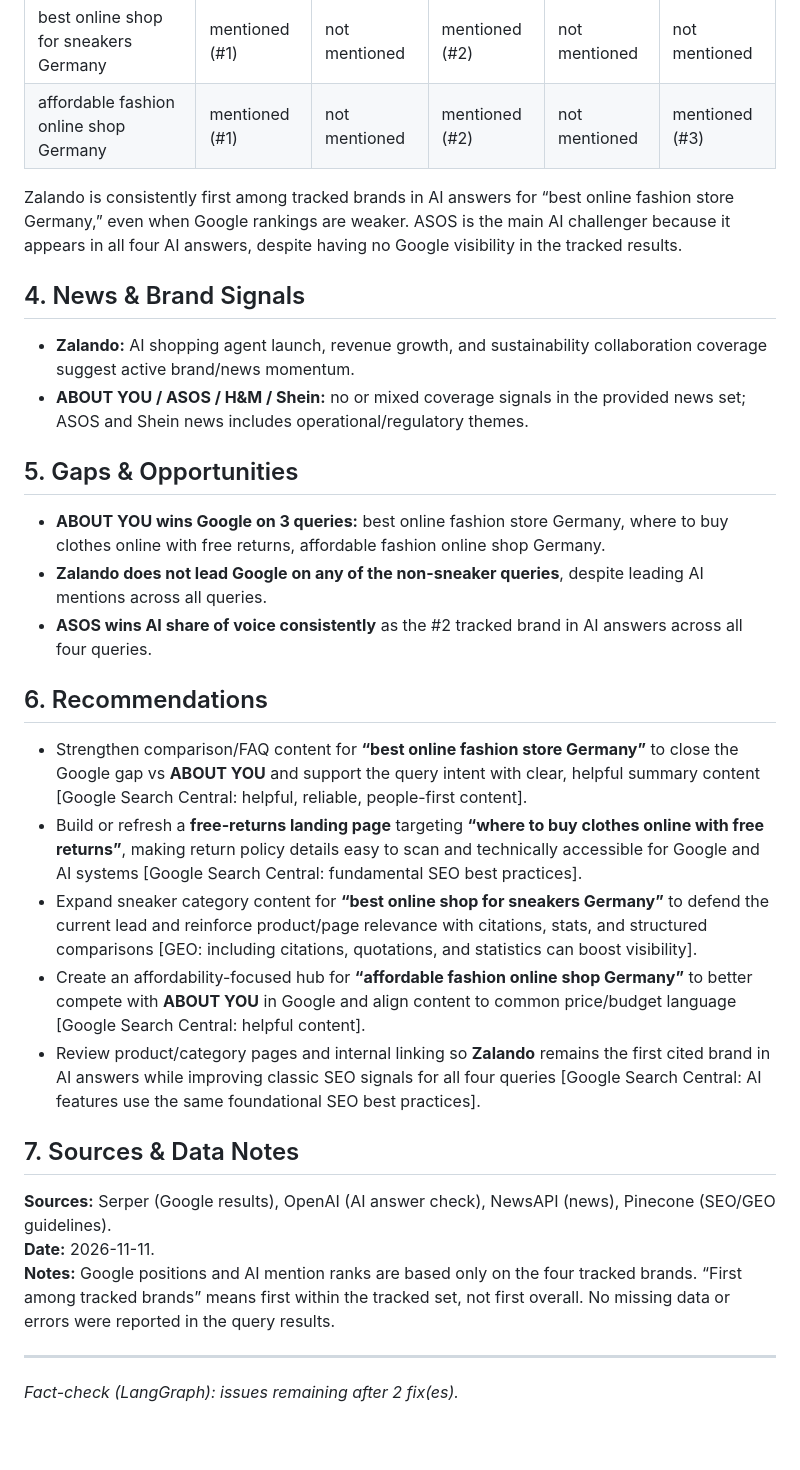
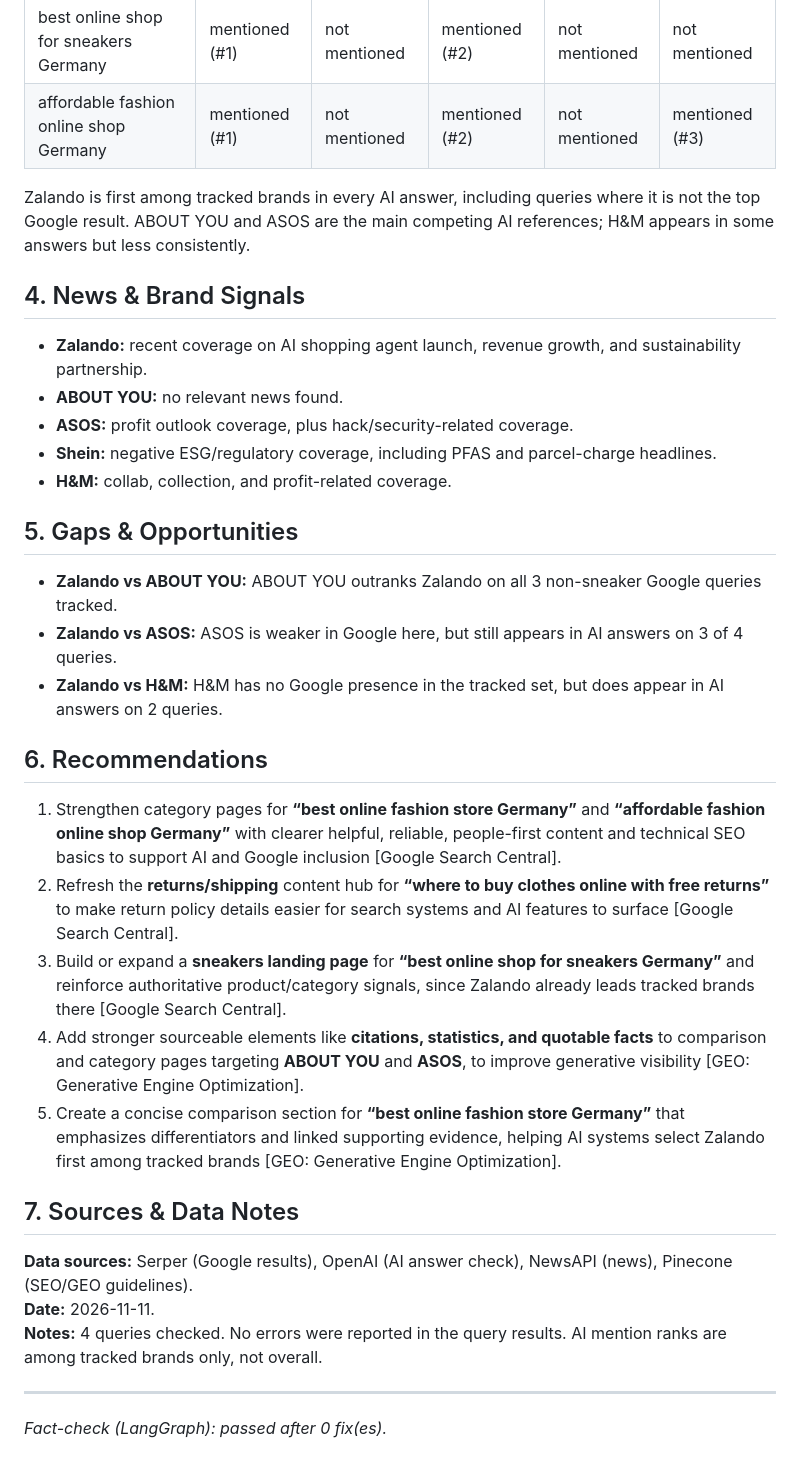
Before and after one commit to barsha-mishra/ai-search-visibility-agent, a Markdown page: reports/zalando_report_2026-11-11.md, the part around one of its changes. Drawn GitHub-style.

```diff
--- a/reports/zalando_report_2026-11-11.md
+++ b/reports/zalando_report_2026-11-11.md
@@ -28,28 +30,31 @@ Zalando has strong AI visibility across all four tracked queries and is mentione
 | best online shop for sneakers Germany | mentioned (#1) | not mentioned | mentioned (#2) | not mentioned | not mentioned |
 | affordable fashion online shop Germany | mentioned (#1) | not mentioned | mentioned (#2) | not mentioned | mentioned (#3) |
 
-Zalando is consistently first among tracked brands in AI answers for “best online fashion store Germany,” even when Google rankings are weaker. ASOS is the main AI challenger because it appears in all four AI answers, despite having no Google visibility in the tracked results.
+Zalando is first among tracked brands in every AI answer, including queries where it is not the top Google result. ABOUT YOU and ASOS are the main competing AI references; H&M appears in some answers but less consistently.
 
 ## 4. News & Brand Signals
-- **Zalando:** AI shopping agent launch, revenue growth, and sustainability collaboration coverage suggest active brand/news momentum.
-- **ABOUT YOU / ASOS / H&M / Shein:** no or mixed coverage signals in the provided news set; ASOS and Shein news includes operational/regulatory themes.
+- **Zalando:** recent coverage on AI shopping agent launch, revenue growth, and sustainability partnership.
+- **ABOUT YOU:** no relevant news found.
+- **ASOS:** profit outlook coverage, plus hack/security-related coverage.
+- **Shein:** negative ESG/regulatory coverage, including PFAS and parcel-charge headlines.
+- **H&M:** collab, collection, and profit-related coverage.
 
 ## 5. Gaps & Opportunities
-- **ABOUT YOU wins Google on 3 queries:** best online fashion store Germany, where to buy clothes online with free returns, affordable fashion online shop Germany.
-- **Zalando does not lead Google on any of the non-sneaker queries**, despite leading AI mentions across all queries.
-- **ASOS wins AI share of voice consistently** as the #2 tracked brand in AI answers across all four queries.
+- **Zalando vs ABOUT YOU:** ABOUT YOU outranks Zalando on all 3 non-sneaker Google queries tracked.
+- **Zalando vs ASOS:** ASOS is weaker in Google here, but still appears in AI answers on 3 of 4 queries.
+- **Zalando vs H&M:** H&M has no Google presence in the tracked set, but does appear in AI answers on 2 queries.
 
 ## 6. Recommendations
-- Strengthen comparison/FAQ content for **“best online fashion store Germany”** to close the Google gap vs **ABOUT YOU** and support the query intent with clear, helpful summary content [Google Search Central: helpful, reliable, people-first content].
-- Build or refresh a **free-returns landing page** targeting **“where to buy clothes online with free returns”**, making return policy details easy to scan and technically accessible for Google and AI systems [Google Search Central: fundamental SEO best practices].
-- Expand sneaker category content for **“best online shop for sneakers Germany”** to defend the current lead and reinforce product/page relevance with citations, stats, and structured comparisons [GEO: including citations, quotations, and statistics can boost visibility].
-- Create an affordability-focused hub for **“affordable fashion online shop Germany”** to better compete with **ABOUT YOU** in Google and align content to common price/budget language [Google Search Central: helpful content].
-- Review product/category pages and internal linking so **Zalando** remains the first cited brand in AI answers while improving classic SEO signals for all four queries [Google Search Central: AI features use the same foundational SEO best practices].
+1. Strengthen category pages for **“best online fashion store Germany”** and **“affordable fashion online shop Germany”** with clearer helpful, reliable, people-first content and technical SEO basics to support AI and Google inclusion [Google Search Central].
+2. Refresh the **returns/shipping** content hub for **“where to buy clothes online with free returns”** to make return policy details easier for search systems and AI features to surface [Google Search Central].
+3. Build or expand a **sneakers landing page** for **“best online shop for sneakers Germany”** and reinforce authoritative product/category signals, since Zalando already leads tracked brands there [Google Search Central].
+4. Add stronger sourceable elements like **citations, statistics, and quotable facts** to comparison and category pages targeting **ABOUT YOU** and **ASOS**, to improve generative visibility [GEO: Generative Engine Optimization].
+5. Create a concise comparison section for **“best online fashion store Germany”** that emphasizes differentiators and linked supporting evidence, helping AI systems select Zalando first among tracked brands [GEO: Generative Engine Optimization].
 
 ## 7. Sources & Data Notes
-**Sources:** Serper (Google results), OpenAI (AI answer check), NewsAPI (news), Pinecone (SEO/GEO guidelines).
+**Data sources:** Serper (Google results), OpenAI (AI answer check), NewsAPI (news), Pinecone (SEO/GEO guidelines).
 **Date:** 2026-11-11.
-**Notes:** Google positions and AI mention ranks are based only on the four tracked brands. “First among tracked brands” means first within the tracked set, not first overall. No missing data or errors were reported in the query results.
+**Notes:** 4 queries checked. No errors were reported in the query results. AI mention ranks are among tracked brands only, not overall.
 
 ---
-*Fact-check (LangGraph): issues remaining after 2 fix(es).*
+*Fact-check (LangGraph): passed after 0 fix(es).*
```
Also changed, not shown: other parts of reports/zalando_report_2026-11-11.md (+6 -4 lines), docs/email_report.png (added), 1 other file.
